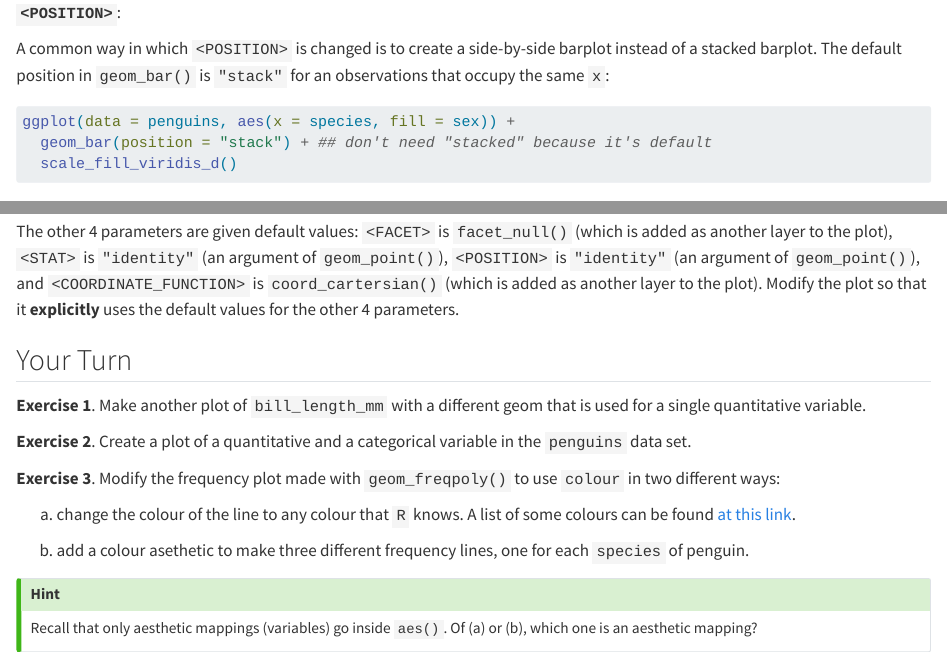
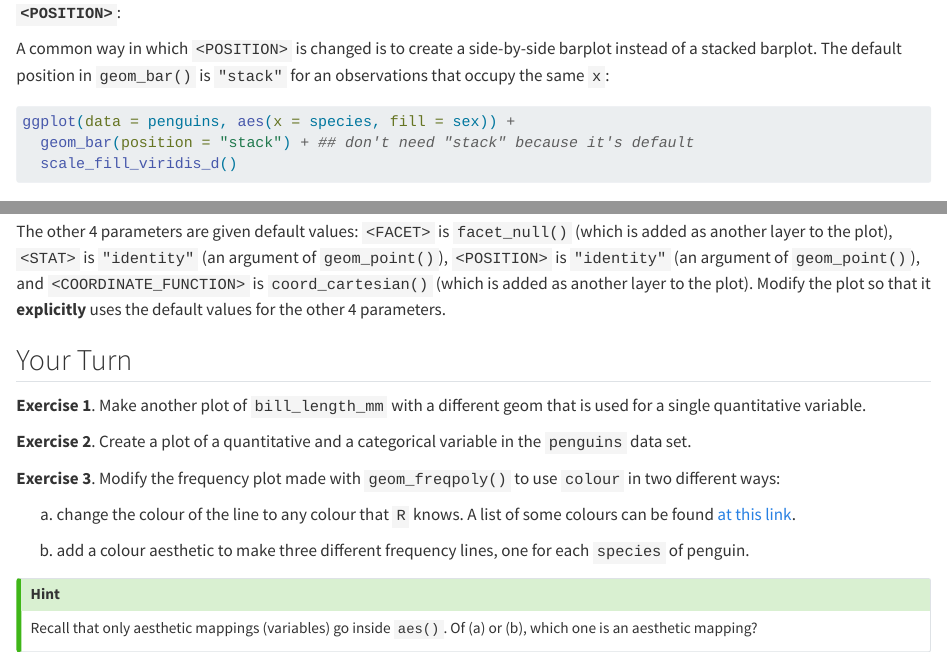
Before and after one commit to highamm/dataviz334, a Quarto document (01-concepts.qmd): the page in a window 1100 px wide, from 7140 px down, and a second part further down, joined at a grey line. Rendered offline with R 4.5, knitr and Pandoc in place of Quarto, with nearby package versions.

Commit message:
minor typo fixes.

````diff
--- a/01-concepts.qmd
+++ b/01-concepts.qmd
@@ -176,7 +176,7 @@ A common way in which `<POSITION>` is changed is to create a side-by-side barplo
 
 ```{r, appendix = TRUE}
 ggplot(data = penguins, aes(x = species, fill = sex)) +
-  geom_bar(position = "stack") + ## don't need "stacked" because it's default
+  geom_bar(position = "stack") + ## don't need "stack" because it's default
   scale_fill_viridis_d()
 ```
 
@@ -219,7 +219,7 @@ ggplot(data = penguins, aes(x = bill_length_mm, y = bill_depth_mm)) +
   geom_point()
 ```
 
-The other 4 parameters are given default values: `<FACET>` is `facet_null()` (which is added as another layer to the plot), `<STAT>` is `"identity"` (an argument of `geom_point()`), `<POSITION>` is `"identity"` (an argument of `geom_point()`), and `<COORDINATE_FUNCTION>` is `coord_cartersian()` (which is added as another layer to the plot). Modify the plot so that it **explicitly** uses the default values for the other 4 parameters.
+The other 4 parameters are given default values: `<FACET>` is `facet_null()` (which is added as another layer to the plot), `<STAT>` is `"identity"` (an argument of `geom_point()`), `<POSITION>` is `"identity"` (an argument of `geom_point()`), and `<COORDINATE_FUNCTION>` is `coord_cartesian()` (which is added as another layer to the plot). Modify the plot so that it **explicitly** uses the default values for the other 4 parameters.
 
 ## Your Turn
 
@@ -231,7 +231,7 @@ The other 4 parameters are given default values: `<FACET>` is `facet_null()` (wh
 
 a.  change the colour of the line to any colour that `R` knows. A list of some colours can be found <a href="http://www.stat.columbia.edu/~tzheng/files/Rcolor.pdf" target="_blank">at this link</a>.
 
-b.  add a colour asethetic to make three different frequency lines, one for each `species` of penguin.
+b.  add a colour aesthetic to make three different frequency lines, one for each `species` of penguin.
 
 ::: {.callout-tip collapse="true"}
 ## Hint
````
Also changed, not shown: 04-concepts-applied.qmd (+18 -0 lines), docs/search.json, 12 other files.
